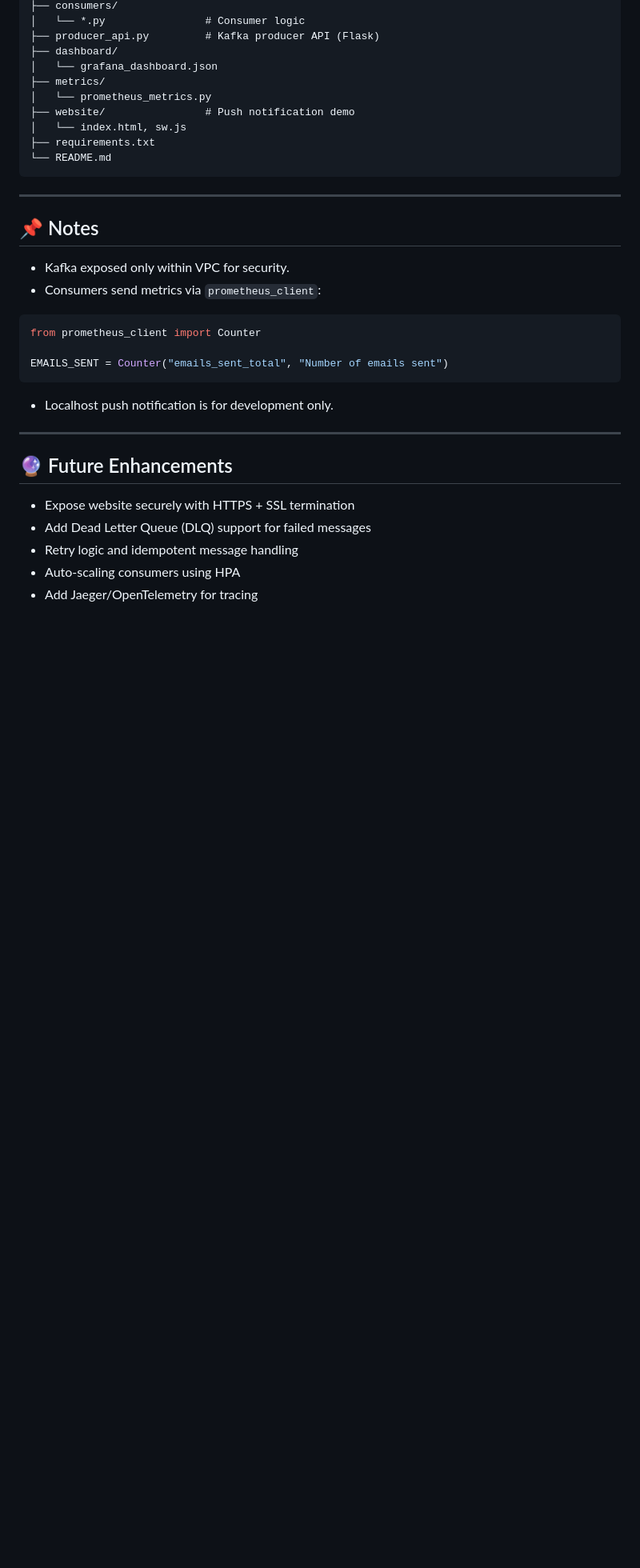
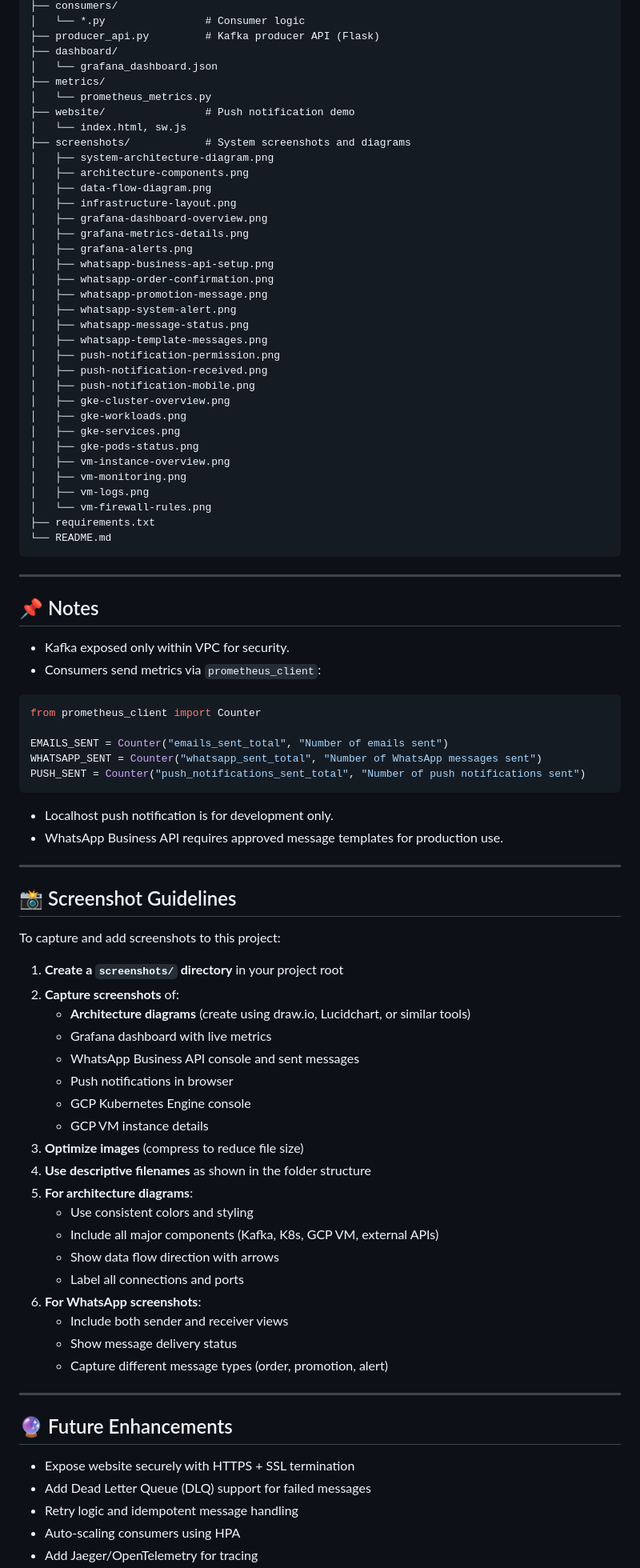
Before and after one commit to nXtCyberNet/notifyy, a Markdown page: k8s_based/README.md, the part around the change printed below. Shown: that part at 80% size. Rendered like a GitHub page; blank space fills up the shorter version.

````diff
--- a/k8s_based/README.md
+++ b/k8s_based/README.md
@@ -147,6 +209,31 @@ curl -X POST "http://<producer-service>:5000/send-kafka" \
 │   └── prometheus_metrics.py
 ├── website/                # Push notification demo
 │   └── index.html, sw.js
+├── screenshots/            # System screenshots and diagrams
+│   ├── system-architecture-diagram.png
+│   ├── architecture-components.png
+│   ├── data-flow-diagram.png
+│   ├── infrastructure-layout.png
+│   ├── grafana-dashboard-overview.png
+│   ├── grafana-metrics-details.png
+│   ├── grafana-alerts.png
+│   ├── whatsapp-business-api-setup.png
+│   ├── whatsapp-order-confirmation.png
+│   ├── whatsapp-promotion-message.png
+│   ├── whatsapp-system-alert.png
+│   ├── whatsapp-message-status.png
+│   ├── whatsapp-template-messages.png
+│   ├── push-notification-permission.png
+│   ├── push-notification-received.png
+│   ├── push-notification-mobile.png
+│   ├── gke-cluster-overview.png
+│   ├── gke-workloads.png
+│   ├── gke-services.png
+│   ├── gke-pods-status.png
+│   ├── vm-instance-overview.png
+│   ├── vm-monitoring.png
+│   ├── vm-logs.png
+│   └── vm-firewall-rules.png
 ├── requirements.txt
 └── README.md
 ```
@@ -162,9 +249,38 @@ curl -X POST "http://<producer-service>:5000/send-kafka" \
 from prometheus_client import Counter
 
 EMAILS_SENT = Counter("emails_sent_total", "Number of emails sent")
+WHATSAPP_SENT = Counter("whatsapp_sent_total", "Number of WhatsApp messages sent")
+PUSH_SENT = Counter("push_notifications_sent_total", "Number of push notifications sent")
 ```
 
 * Localhost push notification is for development only.
+* WhatsApp Business API requires approved message templates for production use.
+
+---
+
+## 📸 Screenshot Guidelines
+
+To capture and add screenshots to this project:
+
+1. **Create a `screenshots/` directory** in your project root
+2. **Capture screenshots** of:
+   - **Architecture diagrams** (create using draw.io, Lucidchart, or similar tools)
+   - Grafana dashboard with live metrics
+   - WhatsApp Business API console and sent messages
+   - Push notifications in browser
+   - GCP Kubernetes Engine console
+   - GCP VM instance details
+3. **Optimize images** (compress to reduce file size)
+4. **Use descriptive filenames** as shown in the folder structure
+5. **For architecture diagrams**:
+   - Use consistent colors and styling
+   - Include all major components (Kafka, K8s, GCP VM, external APIs)
+   - Show data flow direction with arrows
+   - Label all connections and ports
+6. **For WhatsApp screenshots**:
+   - Include both sender and receiver views
+   - Show message delivery status
+   - Capture different message types (order, promotion, alert)
 
 ---
 
````
Also changed, not shown: other parts of k8s_based/README.md (+83 -6 lines).
